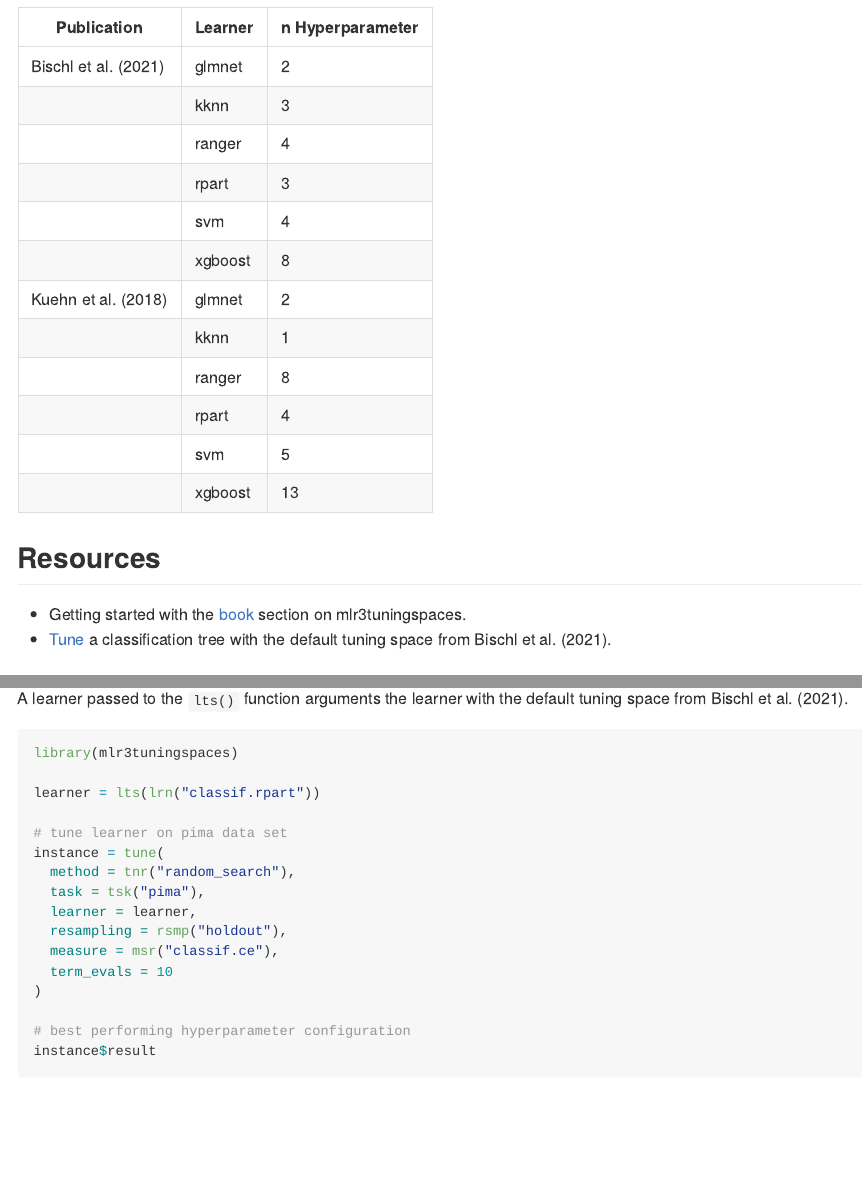
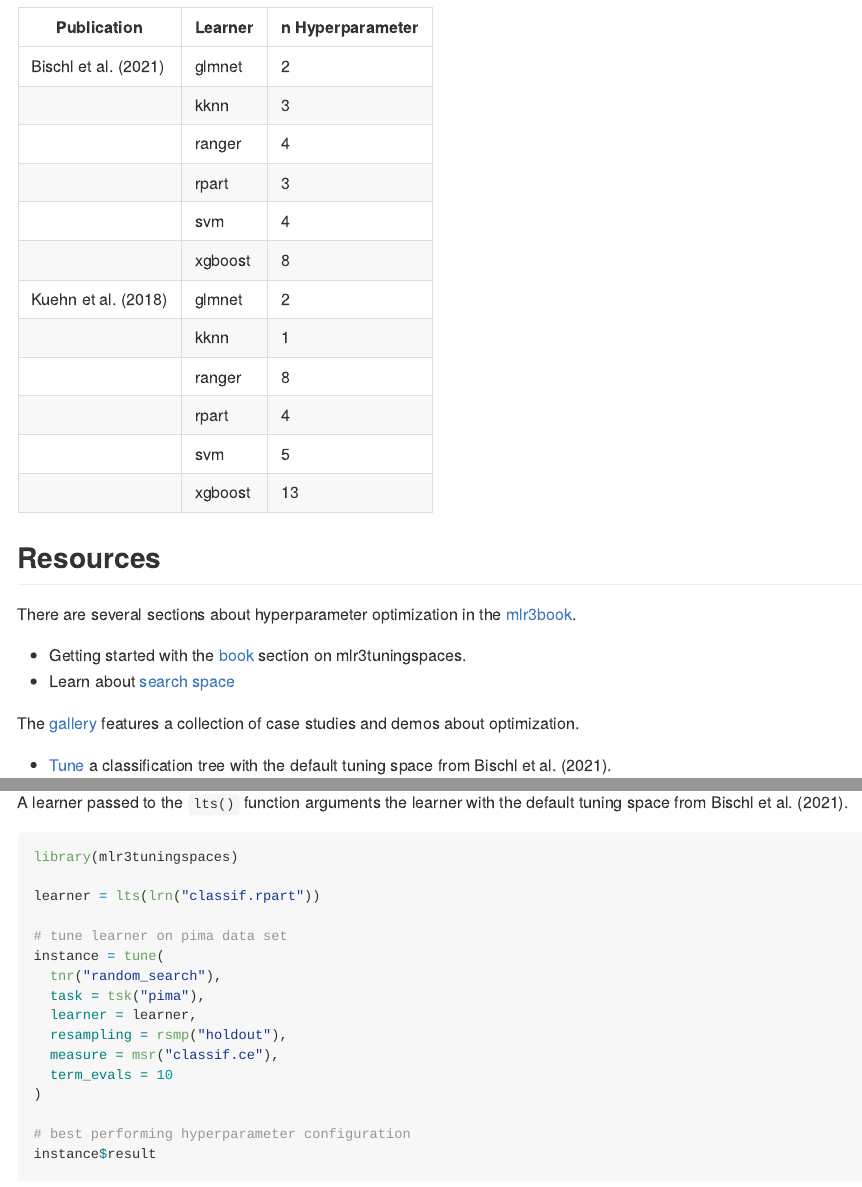
Before and after one commit to mlr-org/mlr3tuningspaces, an R Markdown document (README.Rmd): the page in a window 1100 px wide, from 230 px down, and a second part further down, joined at a grey line. The pictures show the output file README.md that the author committed with the source, drawn offline in the style of GitHub; long lines of code are wrapped; badge pictures from the web are left out.

Commit message:
refactor: adapt to mlr3tuning 0.18.0 (#29)
* refactor: adapt to mlr3tuning 0.18.0

* docs: update

```diff
--- a/README.Rmd
+++ b/README.Rmd
@@ -55,7 +55,13 @@ Currently, we offer tuning spaces from two publications.
 
 ## Resources
 
+There are several sections about hyperparameter optimization in the [mlr3book](https://mlr3book.mlr-org.com).
+
 * Getting started with the [book](https://mlr3book.mlr-org.com/optimization.html#sec-tuning-spaces) section on mlr3tuningspaces.
+* Learn about [search space](https://mlr3book.mlr-org.com/optimization.html#sec-learner-search-space)
+
+The [gallery](https://mlr-org.com/gallery-all-optimization.html) features a collection of case studies and demos about optimization.
+
 * [Tune](https://mlr-org.com/gallery/optimization/2021-07-06-introduction-to-mlr3tuningspaces/) a classification tree with the default tuning space from @bischl_2021.
 
 ## Installation
@@ -85,7 +91,7 @@ learner = lts(lrn("classif.rpart"))
 
 # tune learner on pima data set
 instance = tune(
-  method = tnr("random_search"),
+  tnr("random_search"),
   task = tsk("pima"),
   learner = learner,
   resampling = rsmp("holdout"),
```
Also changed, not shown: R/TuningSpace.R (+1 -1 lines), README.md, 3 other files.
